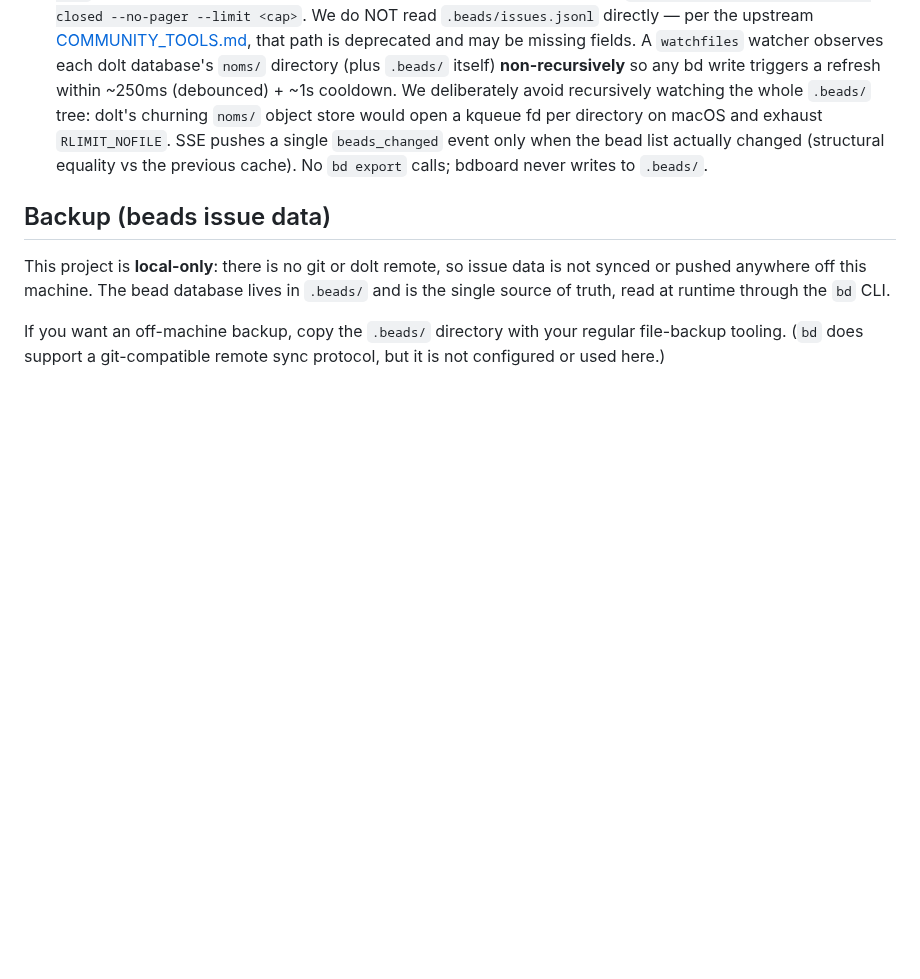
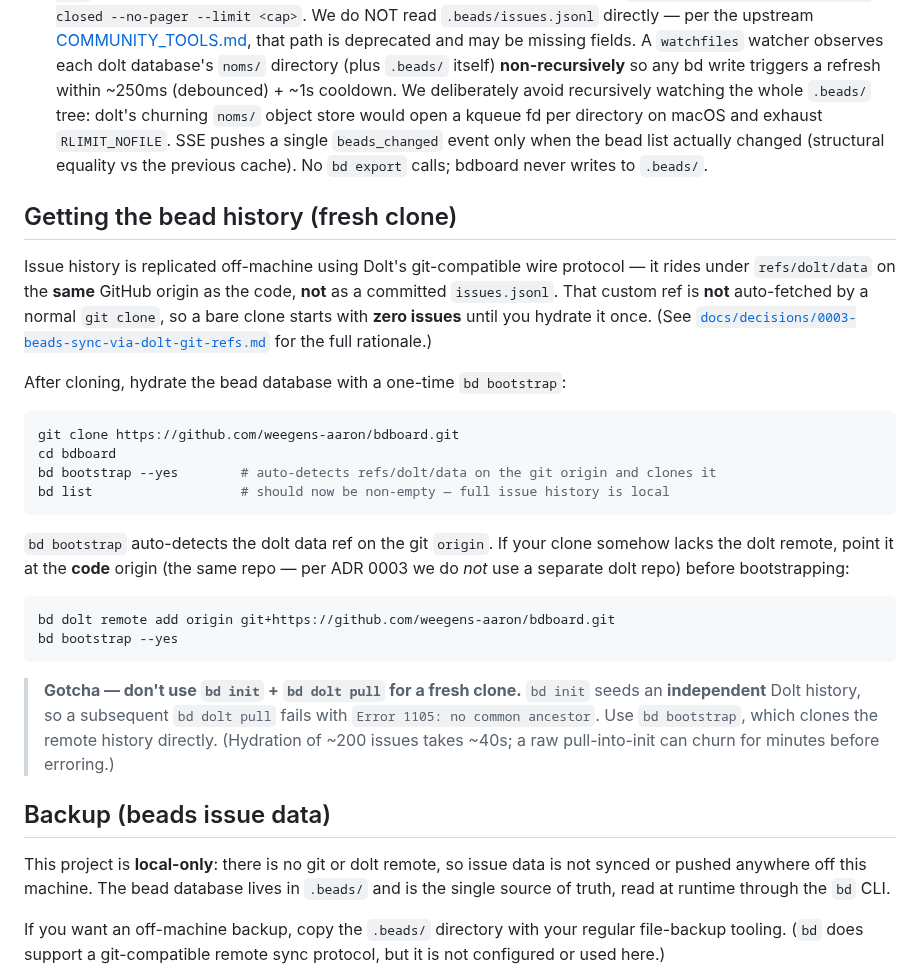
Before and after one commit to weegens-aaron/bdboard, a Markdown page: README.md, the part around the change. Rendered like a GitHub page; blank space fills up the shorter version.

Commit message:
docs(readme): add fresh-clone bead hydration section (bdboard-5xkj)
Document how a fresh clone hydrates the off-machine bead history via a
one-time 'bd bootstrap' (refs/dolt/data is not auto-fetched by git clone).
Include the code-origin dolt remote fallback and the bd init + bd dolt pull
'no common ancestor' gotcha. Cross-links ADR 0003.

````diff
--- a/README.md
+++ b/README.md
@@ -111,6 +111,40 @@ These checks live in CI rather than a bd formula by design — see
 - **Activity** — derived from `updated_at` / `closed_at` / `created_at` because bd doesn't expose a global audit feed; rendered as a swim lane alongside the bead lanes
 - **JSONL freshness** — bdboard reads bead state via the `bd list ... --json` CLI (the dolt-native, always-fresh path), using two queries rather than a single `--all` fetch: active issues via `bd list --no-pager --limit 0` (no `--all`, so closed are excluded), and the closed lane lazy-loaded/capped via `bd list --status closed --sort closed --no-pager --limit <cap>`. We do NOT read `.beads/issues.jsonl` directly — per the upstream [COMMUNITY_TOOLS.md](https://github.com/gastownhall/beads/blob/main/docs/COMMUNITY_TOOLS.md), that path is deprecated and may be missing fields. A `watchfiles` watcher observes each dolt database's `noms/` directory (plus `.beads/` itself) **non-recursively** so any bd write triggers a refresh within ~250ms (debounced) + ~1s cooldown. We deliberately avoid recursively watching the whole `.beads/` tree: dolt's churning `noms/` object store would open a kqueue fd per directory on macOS and exhaust `RLIMIT_NOFILE`. SSE pushes a single `beads_changed` event only when the bead list actually changed (structural equality vs the previous cache). No `bd export` calls; bdboard never writes to `.beads/`.
 
+## Getting the bead history (fresh clone)
+
+Issue history is replicated off-machine using Dolt's git-compatible wire
+protocol — it rides under `refs/dolt/data` on the **same** GitHub origin as the
+code, **not** as a committed `issues.jsonl`. That custom ref is **not**
+auto-fetched by a normal `git clone`, so a bare clone starts with **zero
+issues** until you hydrate it once. (See
+[`docs/decisions/0003-beads-sync-via-dolt-git-refs.md`](docs/decisions/0003-beads-sync-via-dolt-git-refs.md)
+for the full rationale.)
+
+After cloning, hydrate the bead database with a one-time `bd bootstrap`:
+
+```sh
+git clone https://github.com/weegens-aaron/bdboard.git
+cd bdboard
+bd bootstrap --yes        # auto-detects refs/dolt/data on the git origin and clones it
+bd list                   # should now be non-empty — full issue history is local
+```
+
+`bd bootstrap` auto-detects the dolt data ref on the git `origin`. If your clone
+somehow lacks the dolt remote, point it at the **code** origin (the same repo —
+per ADR 0003 we do *not* use a separate dolt repo) before bootstrapping:
+
+```sh
+bd dolt remote add origin git+https://github.com/weegens-aaron/bdboard.git
+bd bootstrap --yes
+```
+
+> **Gotcha — don't use `bd init` + `bd dolt pull` for a fresh clone.** `bd init`
+> seeds an **independent** Dolt history, so a subsequent `bd dolt pull` fails
+> with `Error 1105: no common ancestor`. Use `bd bootstrap`, which clones the
+> remote history directly. (Hydration of ~200 issues takes ~40s; a raw
+> pull-into-init can churn for minutes before erroring.)
+
 ## Backup (beads issue data)
 
 This project is **local-only**: there is no git or dolt remote, so issue data
````
